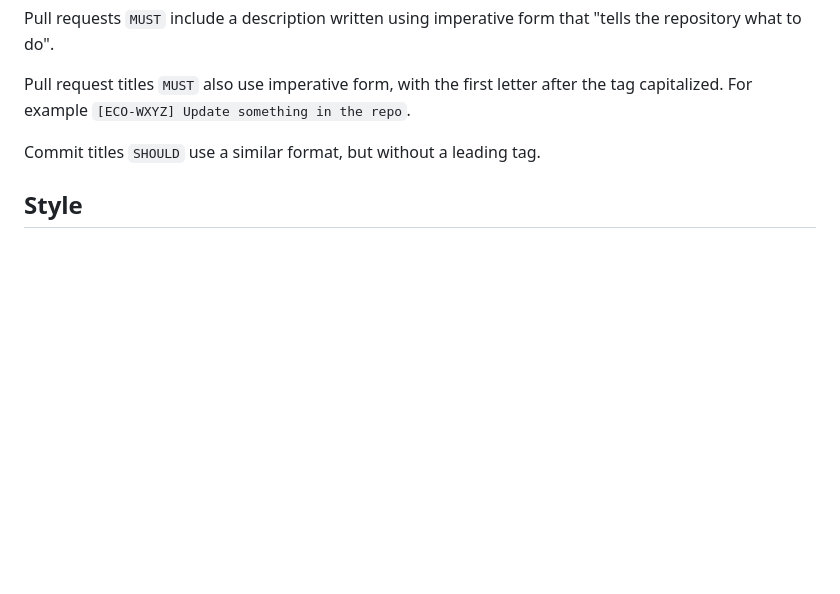
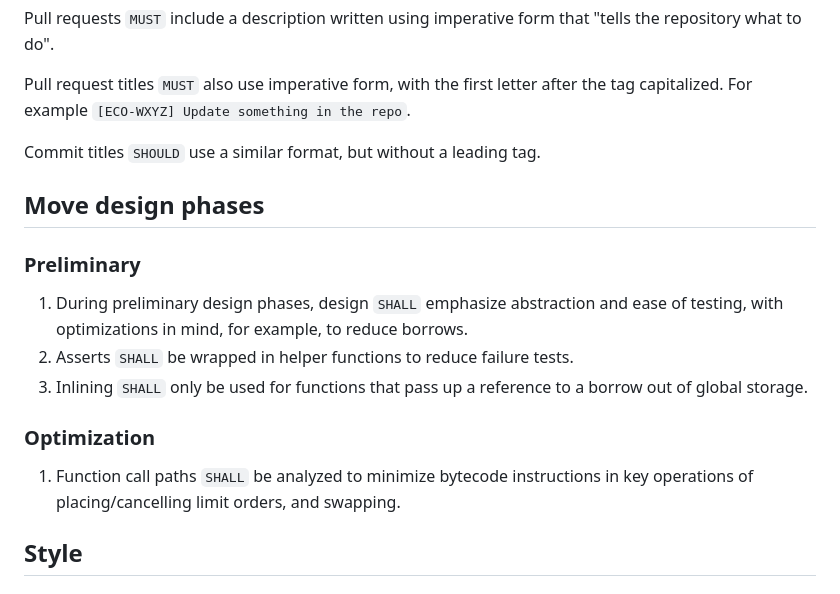
Before and after one commit to econia-labs/econia-v5, a Markdown page: CONTRIBUTING.md, the part around the change. Drawn GitHub-style; blank space fills up the shorter version.

```diff
--- a/CONTRIBUTING.md
+++ b/CONTRIBUTING.md
@@ -47,6 +47,21 @@ the tag capitalized. For example `[ECO-WXYZ] Update something in the repo`.
 
 Commit titles `SHOULD` use a similar format, but without a leading tag.
 
+## Move design phases
+
+### Preliminary
+
+1. During preliminary design phases, design `SHALL` emphasize abstraction and
+   ease of testing, with optimizations in mind, for example, to reduce borrows.
+1. Asserts `SHALL` be wrapped in helper functions to reduce failure tests.
+1. Inlining `SHALL` only be used for functions that pass up a reference to a
+   borrow out of global storage.
+
+### Optimization
+
+1. Function call paths `SHALL` be analyzed to minimize bytecode instructions in
+   key operations of placing/cancelling limit orders, and swapping.
+
 ## Style
 
 ### General
```
Also changed, not shown: doc/architecture-specification.md (+21 -12 lines).
